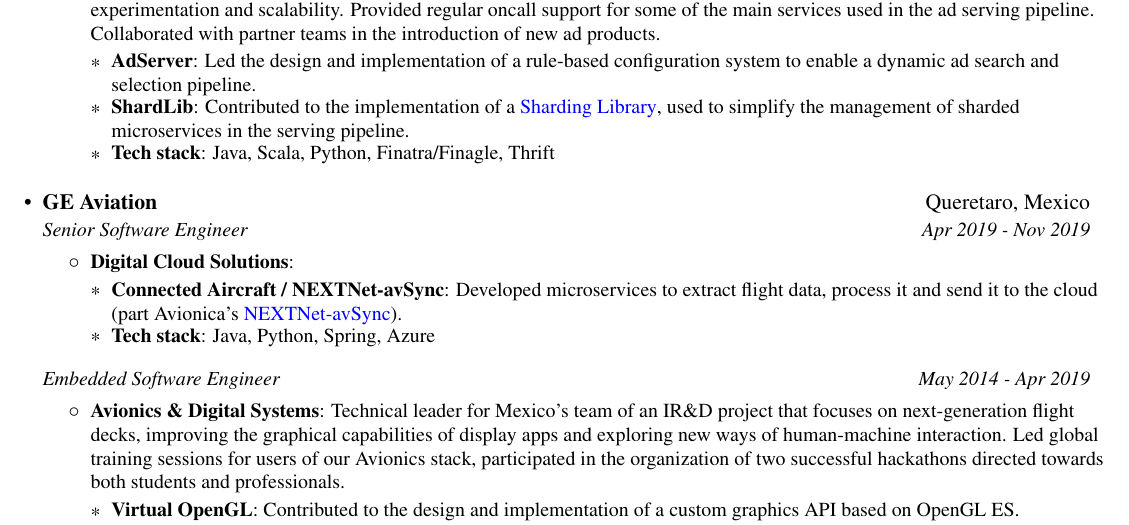
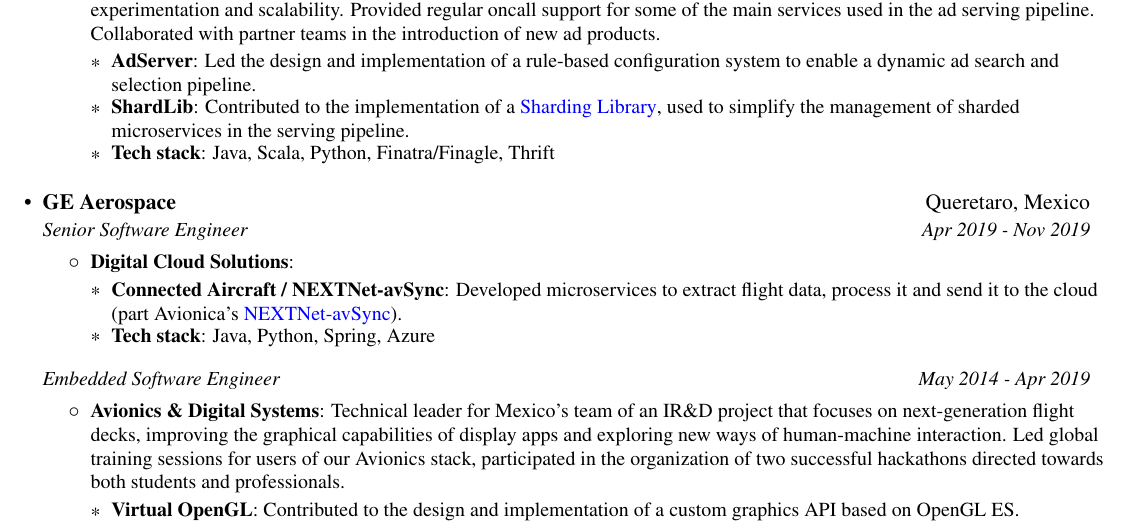
Before and after one commit to datgeezus/cv, a LaTeX CV (cvjss.tex): part of page 1 of 2, cut so that both start at the same text. Compiled offline with pdfLaTeX.

Commit message:
upated GE

```diff
--- a/cvjss.tex
+++ b/cvjss.tex
@@ -157,7 +157,7 @@
       \resumeItemListEnd
 
     \resumeSubheading
-      {GE Aviation}{Queretaro, Mexico}
+      {GE Aerospace}{Queretaro, Mexico}
       {Senior Software Engineer}{Apr 2019 - Nov 2019}
       \resumeItemListStart
         \resumeItem{Digital Cloud Solutions}{}
```
